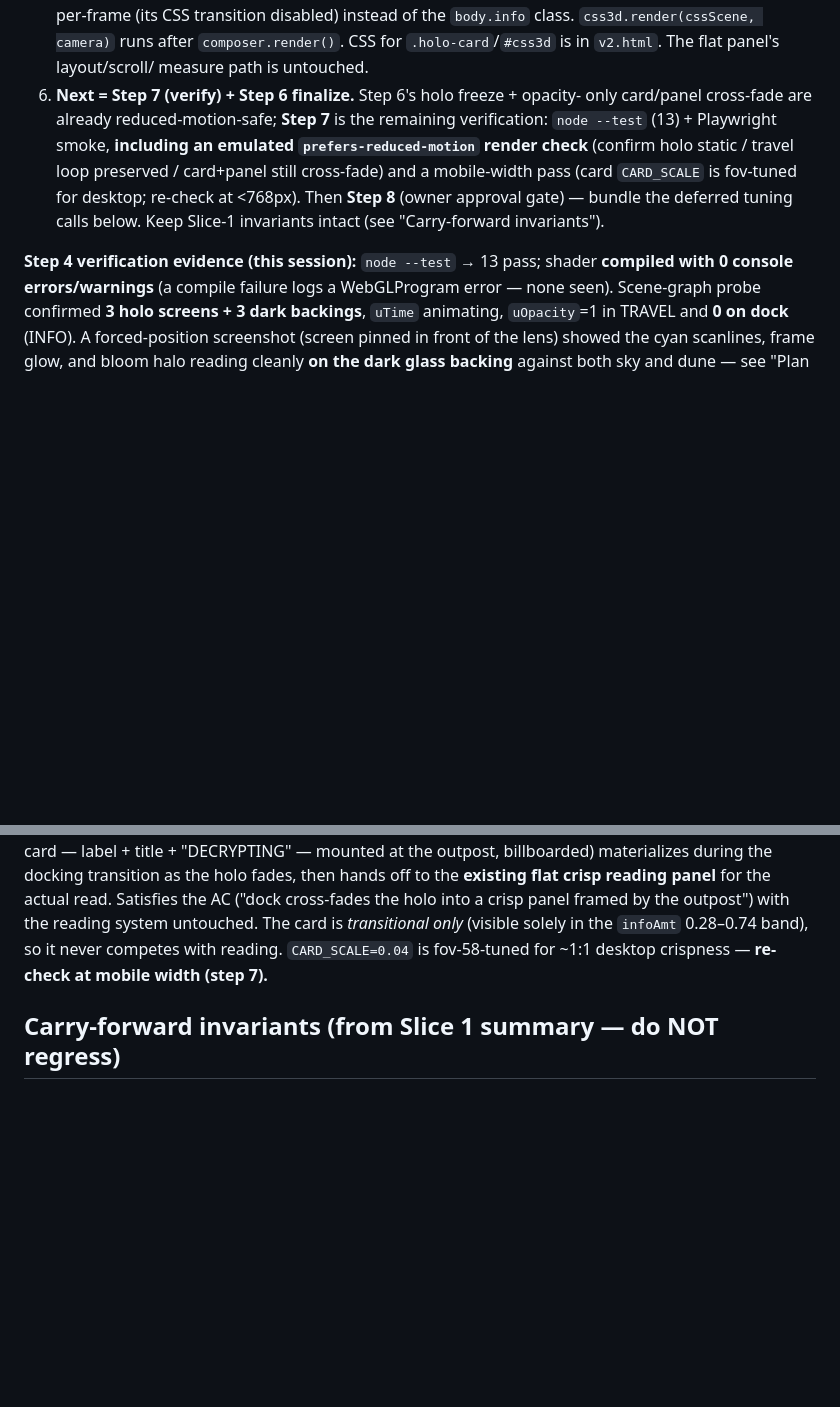
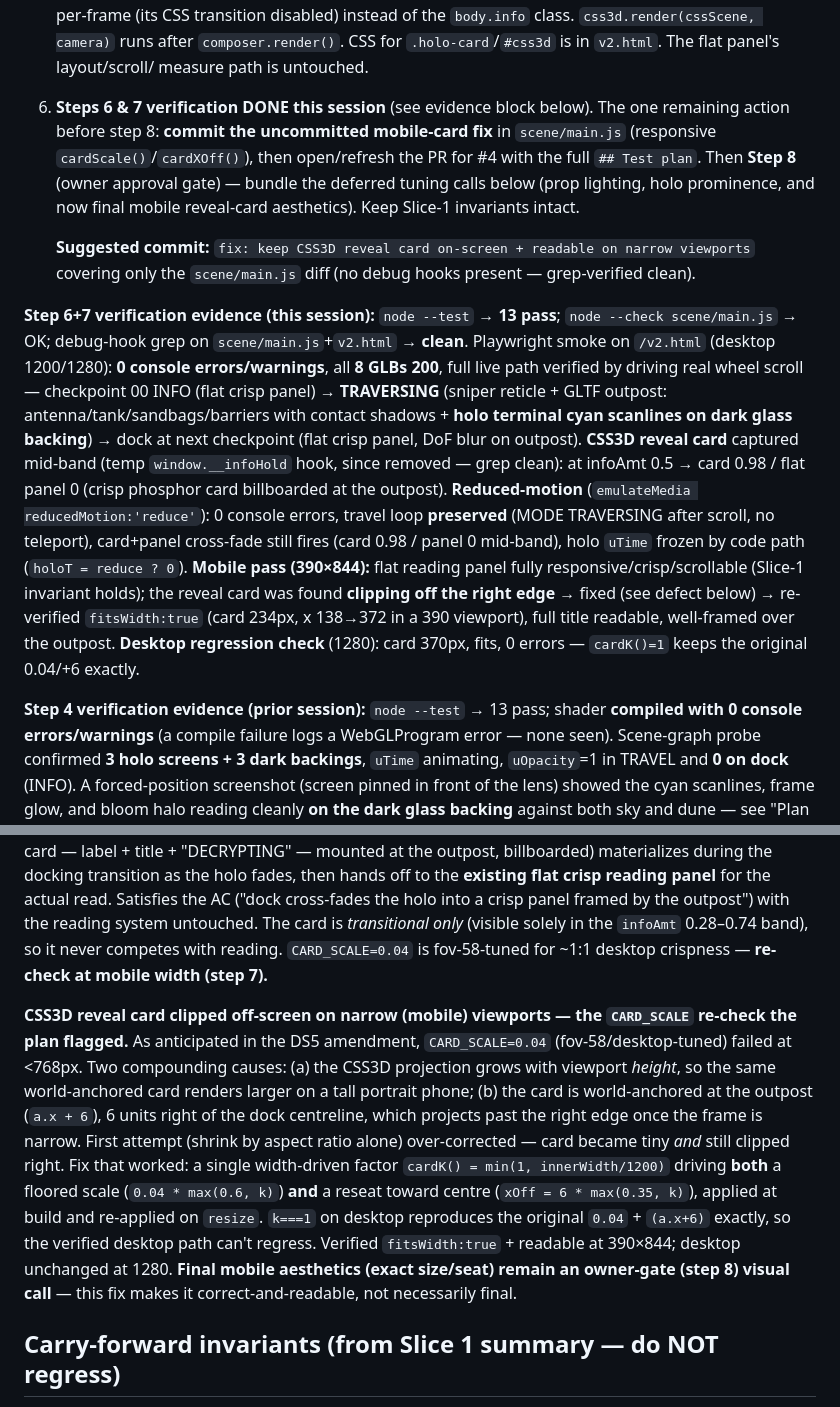
Before and after one commit to shivamsbajpai/personal_website, a Markdown page: tasks/002_gltf-outpost-surface/INDEX.md, 2 parts joined by grey strips. GitHub-like rendering; blank space fills up the shorter version.

Commit message:
docs: mark slice-2 steps 6-7 verified; log mobile card-clip defect
Co-Authored-By: Claude Fable 5 <noreply@anthropic.com>

```diff
--- a/tasks/002_gltf-outpost-surface/INDEX.md
+++ b/tasks/002_gltf-outpost-surface/INDEX.md
@@ -51,16 +51,37 @@ Blocked-by: #3 (DONE — merged via PR #10)
    class. `css3d.render(cssScene, camera)` runs after `composer.render()`. CSS
    for `.holo-card`/`#css3d` is in `v2.html`. The flat panel's layout/scroll/
    measure path is untouched.
-6. **Next = Step 7 (verify) + Step 6 finalize.** Step 6's holo freeze + opacity-
-   only card/panel cross-fade are already reduced-motion-safe; **Step 7** is the
-   remaining verification: `node --test` (13) + Playwright smoke, **including an
-   emulated `prefers-reduced-motion` render check** (confirm holo static / travel
-   loop preserved / card+panel still cross-fade) and a mobile-width pass (card
-   `CARD_SCALE` is fov-tuned for desktop; re-check at <768px). Then **Step 8**
-   (owner approval gate) — bundle the deferred tuning calls below. Keep Slice-1
-   invariants intact (see "Carry-forward invariants").
+6. **Steps 6 & 7 verification DONE this session** (see evidence block below). The
+   one remaining action before step 8: **commit the uncommitted mobile-card fix**
+   in `scene/main.js` (responsive `cardScale()`/`cardXOff()`), then open/refresh the
+   PR for #4 with the full `## Test plan`. Then **Step 8** (owner approval gate) —
+   bundle the deferred tuning calls below (prop lighting, holo prominence, and now
+   final mobile reveal-card aesthetics). Keep Slice-1 invariants intact.
 
-**Step 4 verification evidence (this session):** `node --test` → 13 pass; shader
+   **Suggested commit:** `fix: keep CSS3D reveal card on-screen + readable on narrow viewports`
+   covering only the `scene/main.js` diff (no debug hooks present — grep-verified clean).
+
+**Step 6+7 verification evidence (this session):** `node --test` → **13 pass**;
+`node --check scene/main.js` → OK; debug-hook grep on `scene/main.js`+`v2.html` →
+**clean**. Playwright smoke on `/v2.html` (desktop 1200/1280): **0 console
+errors/warnings**, all **8 GLBs 200**, full live path verified by driving real wheel
+scroll — checkpoint 00 INFO (flat crisp panel) → **TRAVERSING** (sniper reticle +
+GLTF outpost: antenna/tank/sandbags/barriers with contact shadows + **holo terminal
+cyan scanlines on dark glass backing**) → dock at next checkpoint (flat crisp panel,
+DoF blur on outpost). **CSS3D reveal card** captured mid-band (temp `window.__infoHold`
+hook, since removed — grep clean): at infoAmt 0.5 → card 0.98 / flat panel 0 (crisp
+phosphor card billboarded at the outpost). **Reduced-motion** (`emulateMedia
+reducedMotion:'reduce'`): 0 console errors, travel loop **preserved** (MODE
+TRAVERSING after scroll, no teleport), card+panel cross-fade still fires (card 0.98 /
+panel 0 mid-band), holo `uTime` frozen by code path (`holoT = reduce ? 0`).
+**Mobile pass (390×844):** flat reading panel fully responsive/crisp/scrollable
+(Slice-1 invariant holds); the reveal card was found **clipping off the right edge**
+→ fixed (see defect below) → re-verified `fitsWidth:true` (card 234px, x 138→372 in a
+390 viewport), full title readable, well-framed over the outpost. **Desktop
+regression check** (1280): card 370px, fits, 0 errors — `cardK()=1` keeps the
+original 0.04/+6 exactly.
+
+**Step 4 verification evidence (prior session):** `node --test` → 13 pass; shader
 **compiled with 0 console errors/warnings** (a compile failure logs a
 WebGLProgram error — none seen). Scene-graph probe confirmed **3 holo screens +
 3 dark backings**, `uTime` animating, `uOpacity`=1 in TRAVEL and **0 on dock**
@@ -153,6 +174,23 @@ crisp panel framed by the outpost") with the reading system untouched. The card
 competes with reading. `CARD_SCALE=0.04` is fov-58-tuned for ~1:1 desktop crispness
 — **re-check at mobile width (step 7).**
 
+**CSS3D reveal card clipped off-screen on narrow (mobile) viewports — the
+`CARD_SCALE` re-check the plan flagged.** As anticipated in the DS5 amendment,
+`CARD_SCALE=0.04` (fov-58/desktop-tuned) failed at <768px. Two compounding causes:
+(a) the CSS3D projection grows with viewport *height*, so the same world-anchored
+card renders larger on a tall portrait phone; (b) the card is world-anchored at the
+outpost (`a.x + 6`), 6 units right of the dock centreline, which projects past the
+right edge once the frame is narrow. First attempt (shrink by aspect ratio alone)
+over-corrected — card became tiny *and* still clipped right. Fix that worked: a
+single width-driven factor `cardK() = min(1, innerWidth/1200)` driving **both** a
+floored scale (`0.04 * max(0.6, k)`) **and** a reseat toward centre
+(`xOff = 6 * max(0.35, k)`), applied at build and re-applied on `resize`. `k===1`
+on desktop reproduces the original `0.04` + `(a.x+6)` exactly, so the verified
+desktop path can't regress. Verified `fitsWidth:true` + readable at 390×844; desktop
+unchanged at 1280. **Final mobile aesthetics (exact size/seat) remain an owner-gate
+(step 8) visual call** — this fix makes it correct-and-readable, not necessarily
+final.
+
 ## Carry-forward invariants (from Slice 1 summary — do NOT regress)
 
 - **Direction-aware travel arrival** (`scene/state.js`): forward→top, backward→end;
```
Also changed, not shown: other parts of tasks/002_gltf-outpost-surface/INDEX.md (+3 -3 lines).
